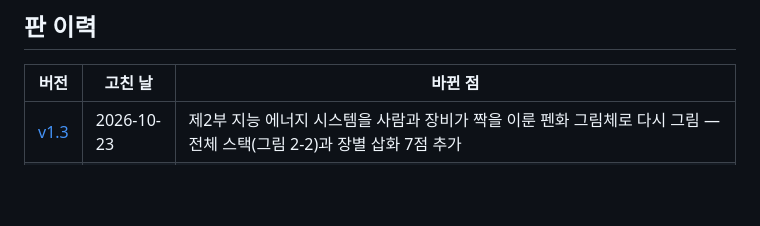
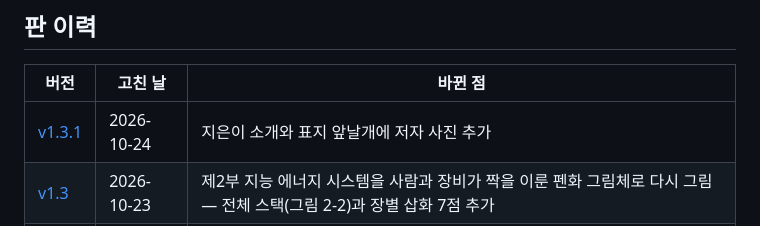
Before and after one commit to hollobit/ai-native, a Markdown page: README.md, the part around the change. Drawn GitHub-style; blank space fills up the shorter version.

Commit message:
docs: v1.3.1 판 이력 추가
Co-Authored-By: Claude Opus 5.5 <noreply@anthropic.com>

```diff
--- a/README.md
+++ b/README.md
@@ -28,6 +28,7 @@
 
 | 버전 | 고친 날 | 바뀐 점 |
 |---|---|---|
+| [v1.3.1](https://github.com/hollobit/ai-native/releases/tag/v1.3.1) | 2026-10-24 | 지은이 소개와 표지 앞날개에 저자 사진 추가 |
 | [v1.3](https://github.com/hollobit/ai-native/releases/tag/v1.3) | 2026-10-23 | 제2부 지능 에너지 시스템을 사람과 장비가 짝을 이룬 펜화 그림체로 다시 그림 — 전체 스택(그림 2-2)과 장별 삽화 7점 추가 |
 | [v1.2](https://github.com/hollobit/ai-native/releases/tag/v1.2) | 2026-10-23 | QR 코드를 짧은 주소(hollobit.github.io/ai-native/book.pdf)로 바꾸고 인식률 개선, 휴대폰에서 PDF가 바로 열림 |
 | [v1.1](https://github.com/hollobit/ai-native/releases/tag/v1.1) | 2026-10-23 | 판 정보(처음 만든 날·버전·고친 날) 표시 |
```
